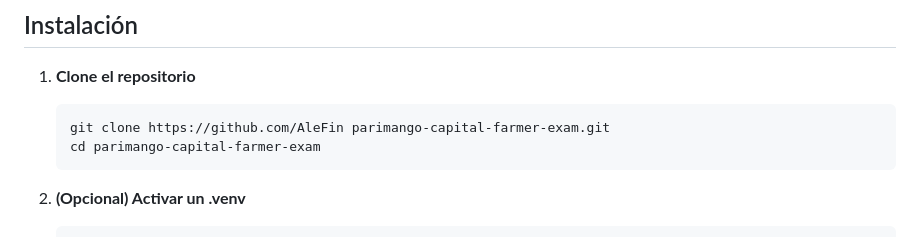
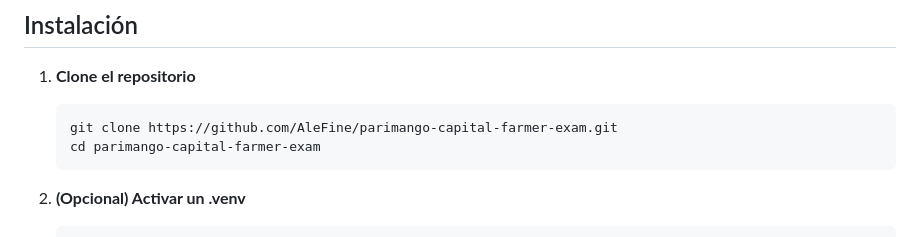
Before and after one commit to AleFine/parimango-capital-farmer-exam, a Markdown page: README.md, the part around the change. Rendered like a GitHub page.

````diff
--- a/README.md
+++ b/README.md
@@ -21,7 +21,7 @@ parimango-capital-farmer-exam/
 
 1. **Clone el repositorio**
    ```bash
-   git clone https://github.com/AleFin parimango-capital-farmer-exam.git
+   git clone https://github.com/AleFine/parimango-capital-farmer-exam.git
    cd parimango-capital-farmer-exam
    ```
 3. **(Opcional) Activar un .venv**
````
